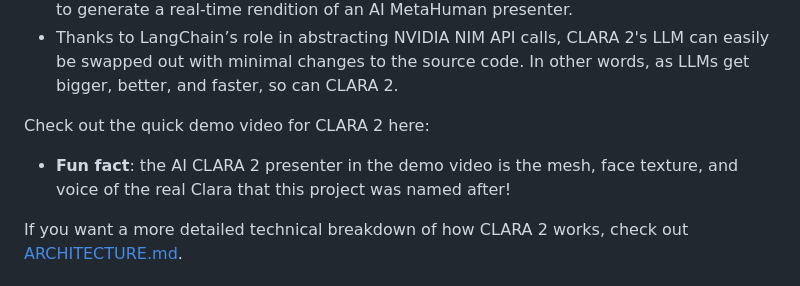
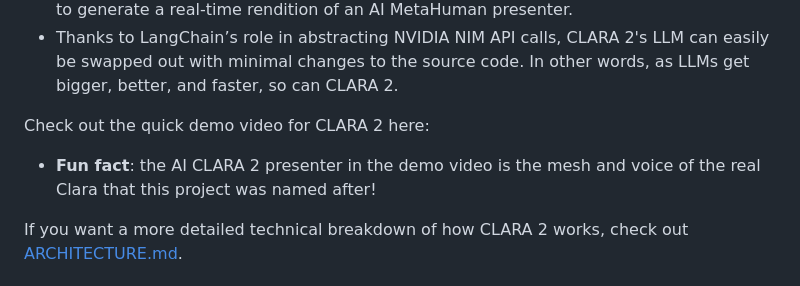
Before and after one commit to 0xMatthew/CLARA2, a Markdown page: README.md, the part around the change. GitHub-like rendering.

```diff
--- a/README.md
+++ b/README.md
@@ -13,7 +13,7 @@ CLARA 2 is my submission for the [Generative AI Agents Developer Contest by NVID
 
 Check out the quick demo video for CLARA 2 here:
 
-- **Fun fact**: the AI CLARA 2 presenter in the demo video is the mesh, face texture, and voice of the real Clara that this project was named after!
+- **Fun fact**: the AI CLARA 2 presenter in the demo video is the mesh and voice of the real Clara that this project was named after!
 
 If you want a more detailed technical breakdown of how CLARA 2 works, check out [ARCHITECTURE.md](docs/ARCHITECTURE.md).
 
```
